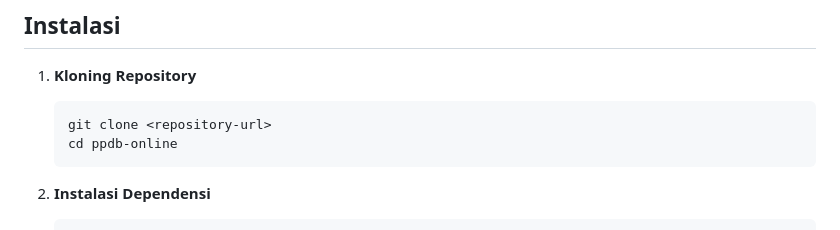
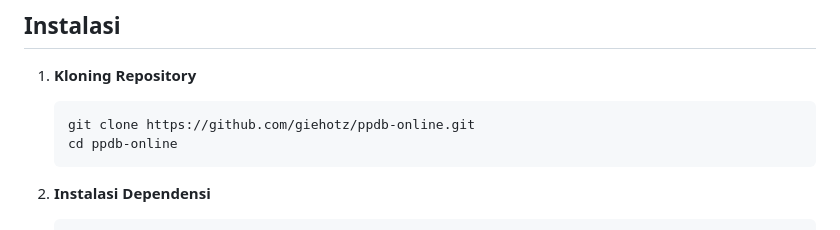
Before and after one commit to giehotz/ppdb-online, a Markdown page: README.md, the part around the change. Rendered like a GitHub page.

````diff
--- a/README.md
+++ b/README.md
@@ -85,7 +85,7 @@ Sistem Penerimaan Peserta Didik Baru (PPDB) Online berbasis web menggunakan Code
 
 1. **Kloning Repository**
    ```bash
-   git clone <repository-url>
+   git clone https://github.com/giehotz/ppdb-online.git
    cd ppdb-online
    ```
 
````
